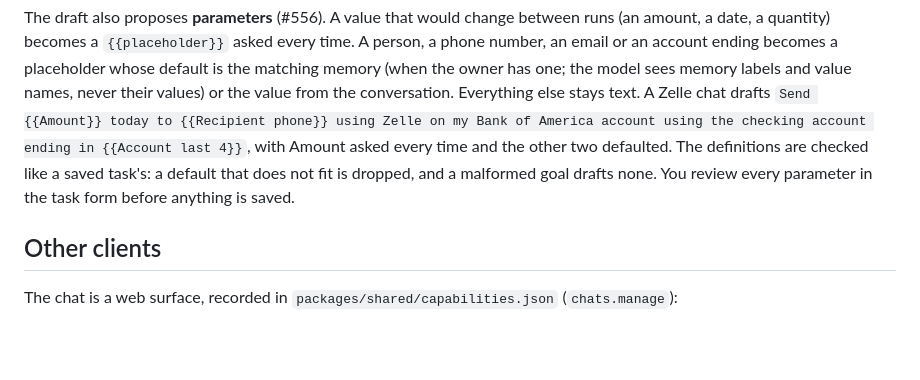
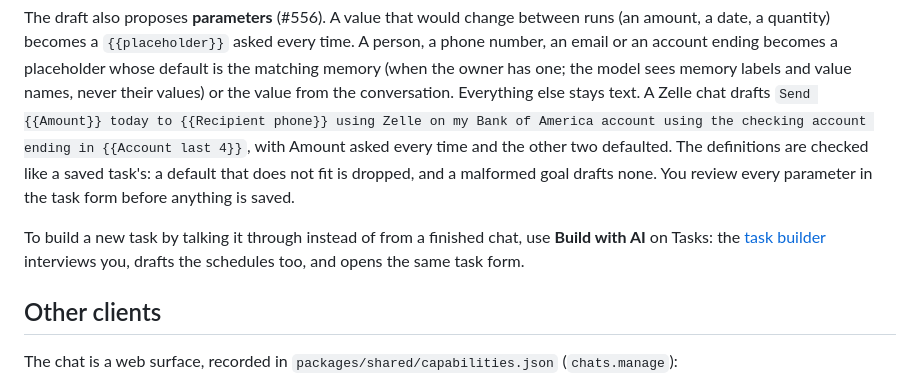
Before and after one commit to marinoscar/hexactra, a Markdown page: console/docs/chat.md, the part around the change. Drawn GitHub-style; blank space fills up the shorter version.

```diff
--- a/console/docs/chat.md
+++ b/console/docs/chat.md
@@ -144,6 +144,8 @@ On a run that succeeded, the result card has **Save as task** (needs `tasks:writ
 
 The draft also proposes **parameters** (#556). A value that would change between runs (an amount, a date, a quantity) becomes a `{{placeholder}}` asked every time. A person, a phone number, an email or an account ending becomes a placeholder whose default is the matching memory (when the owner has one; the model sees memory labels and value names, never their values) or the value from the conversation. Everything else stays text. A Zelle chat drafts `Send {{Amount}} today to {{Recipient phone}} using Zelle on my Bank of America account using the checking account ending in {{Account last 4}}`, with Amount asked every time and the other two defaulted. The definitions are checked like a saved task's: a default that does not fit is dropped, and a malformed goal drafts none. You review every parameter in the task form before anything is saved.
 
+To build a new task by talking it through instead of from a finished chat, use **Build with AI** on Tasks: the [task builder](task-builder.md) interviews you, drafts the schedules too, and opens the same task form.
+
 ## Other clients
 
 The chat is a web surface, recorded in `packages/shared/capabilities.json` (`chats.manage`):
```
Also changed, not shown: console/README.md (+9 -0 lines), console/docs/task-builder.md (added, +85 -0 lines), console/docs/images/task-builder-desktop.png (added), console/docs/images/task-builder-phone.png (added), 5 other files.
